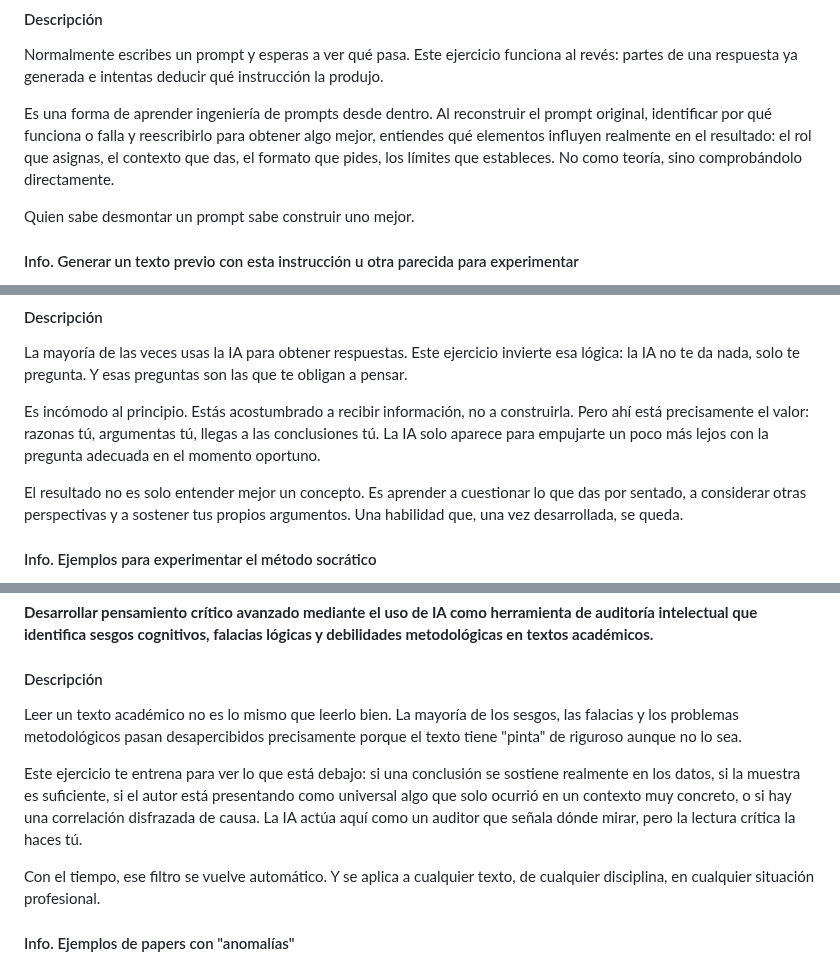
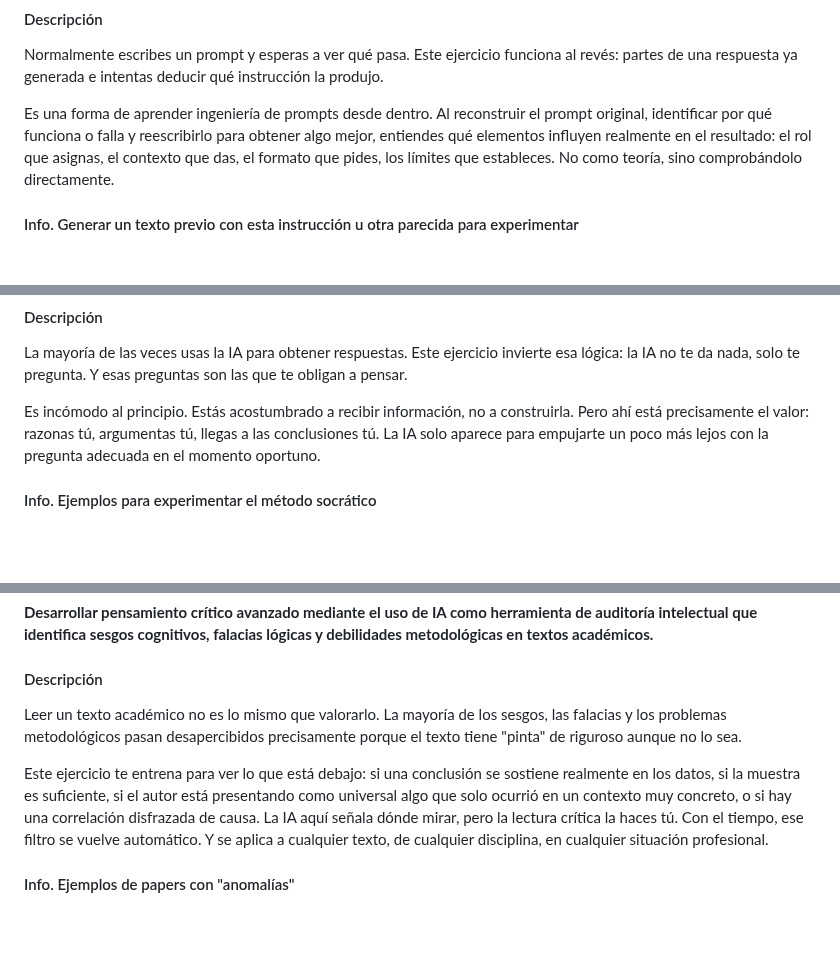
Before and after one commit to MarioFlorido/TallerIA2-web, a Markdown page: contenido.md, 3 parts joined by grey strips. Rendered like a GitHub page; blank space fills up the shorter version.

```diff
--- a/contenido.md
+++ b/contenido.md
@@ -12,8 +12,6 @@
 Normalmente escribes un prompt y esperas a ver qué pasa. Este ejercicio funciona al revés: partes de una respuesta ya generada e intentas deducir qué instrucción la produjo.
 
 Es una forma de aprender ingeniería de prompts desde dentro. Al reconstruir el prompt original, identificar por qué funciona o falla y reescribirlo para obtener algo mejor, entiendes qué elementos influyen realmente en el resultado: el rol que asignas, el contexto que das, el formato que pides, los límites que estableces. No como teoría, sino comprobándolo directamente.
-
-Quien sabe desmontar un prompt sabe construir uno mejor.
 
 #### Info. Generar un texto previo con esta instrucción u otra parecida para experimentar
 *Redacta un texto de no más de cuatro párrafos sobre la teoría del constructivismo y sus fundamentos: el aprendizaje por descubrimiento, la asimilación, la acomodación y el equilibrio. Cita a Piaget, Bruner y Vygotsky, y menciona cómo ha evolucionado la teoría en los últimos años. Evita el formato esquemático y adopta un tono académico para una audiencia de expertos en pedagogía.*
@@ -59,8 +57,6 @@ Genera un texto con alguna errata. Por ejemplo, en el ejercicio anterior, incluy
 La mayoría de las veces usas la IA para obtener respuestas. Este ejercicio invierte esa lógica: la IA no te da nada, solo te pregunta. Y esas preguntas son las que te obligan a pensar.
 
 Es incómodo al principio. Estás acostumbrado a recibir información, no a construirla. Pero ahí está precisamente el valor: razonas tú, argumentas tú, llegas a las conclusiones tú. La IA solo aparece para empujarte un poco más lejos con la pregunta adecuada en el momento oportuno.
-
-El resultado no es solo entender mejor un concepto. Es aprender a cuestionar lo que das por sentado, a considerar otras perspectivas y a sostener tus propios argumentos. Una habilidad que, una vez desarrollada, se queda.
 
 #### Info. Ejemplos para experimentar el método socrático
 - *"¿Debe el médico respetar siempre la decisión del paciente, incluso cuando va en contra del tratamiento recomendado?"*
@@ -164,11 +160,9 @@ IMPORTANTE: Si el texto es contradictorio o presenta debates, prioriza la Matriz
 **Desarrollar pensamiento crítico avanzado mediante el uso de IA como herramienta de auditoría intelectual que identifica sesgos cognitivos, falacias lógicas y debilidades metodológicas en textos académicos.**
 
 #### Descripción
-Leer un texto académico no es lo mismo que leerlo bien. La mayoría de los sesgos, las falacias y los problemas metodológicos pasan desapercibidos precisamente porque el texto tiene "pinta" de riguroso aunque no lo sea.
+Leer un texto académico no es lo mismo que valorarlo. La mayoría de los sesgos, las falacias y los problemas metodológicos pasan desapercibidos precisamente porque el texto tiene "pinta" de riguroso aunque no lo sea.
 
-Este ejercicio te entrena para ver lo que está debajo: si una conclusión se sostiene realmente en los datos, si la muestra es suficiente, si el autor está presentando como universal algo que solo ocurrió en un contexto muy concreto, o si hay una correlación disfrazada de causa. La IA actúa aquí como un auditor que señala dónde mirar, pero la lectura crítica la haces tú.
-
-Con el tiempo, ese filtro se vuelve automático. Y se aplica a cualquier texto, de cualquier disciplina, en cualquier situación profesional.
+Este ejercicio te entrena para ver lo que está debajo: si una conclusión se sostiene realmente en los datos, si la muestra es suficiente, si el autor está presentando como universal algo que solo ocurrió en un contexto muy concreto, o si hay una correlación disfrazada de causa. La IA aquí señala dónde mirar, pero la lectura crítica la haces tú. Con el tiempo, ese filtro se vuelve automático. Y se aplica a cualquier texto, de cualquier disciplina, en cualquier situación profesional.
 
 #### Info. Ejemplos de papers con "anomalías"
 - [Incidencia de la pandemia COVID en los delitos de odio en España](https://dialnet.unirioja.es/descarga/articulo/8400381.pdf)
```
